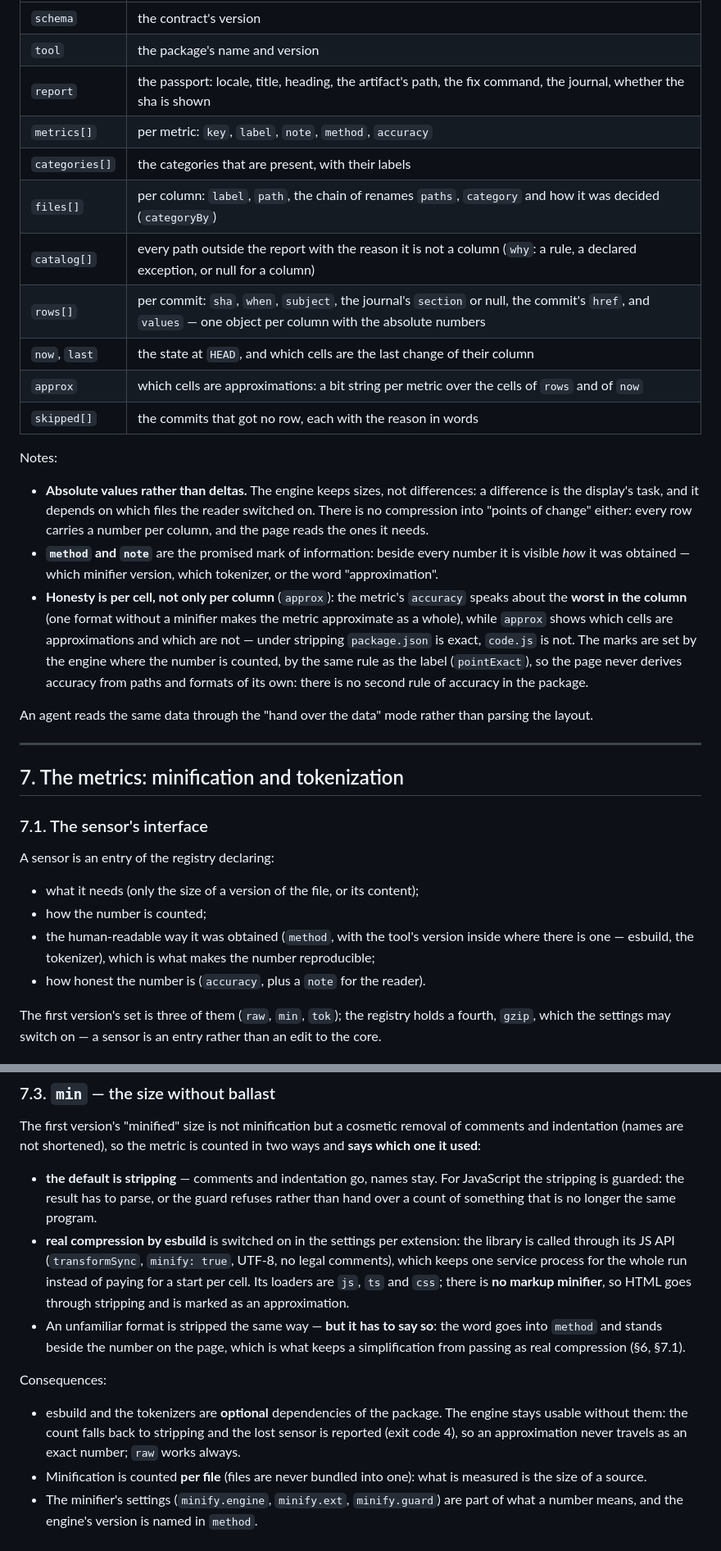
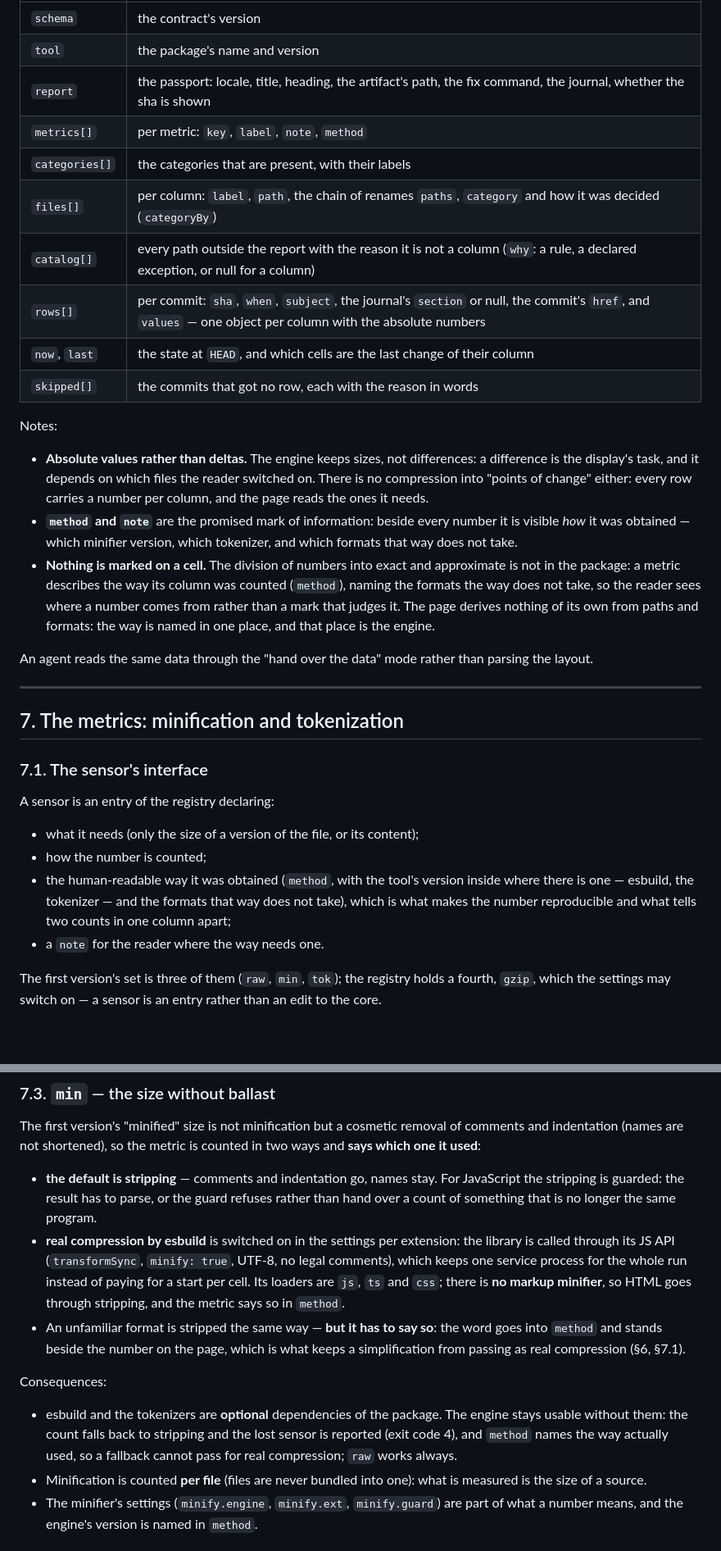
Before and after one commit to vernikr/size-report, a Markdown page: docs/module-design.md, 2 parts joined by grey strips. Shown at 82% size. GitHub-like rendering; blank space fills up the shorter version.

Commit message:
docs(design): the contract table stops naming the fields that are gone
The page-perf portion took the exact/approximate split out of the engine, but the design document still
described `metrics[].accuracy` and the `approx` bit map as part of the canonical data, and still told the
sensor's interface to declare "how honest the number is". Measured: `rg 'accuracy' src/` finds nothing, so
the document described a contract the package no longer hands over.

The table now lists the fields a metric really carries, the "honesty" note is replaced by the one rule the
package holds (the way a column was counted is named once, by the engine, and nothing is marked on a cell),
and the two sentences that promised a mark on a cell say instead that `method` names the way actually used.

🤖 Generated with Codebuff
Co-Authored-By: Codebuff <noreply@codebuff.com>

```diff
--- a/docs/module-design.md
+++ b/docs/module-design.md
@@ -184,13 +184,12 @@ built. The keys of the contract (`--data` hands over the contract itself, `--jso
 | `schema` | the contract's version |
 | `tool` | the package's name and version |
 | `report` | the passport: locale, title, heading, the artifact's path, the fix command, the journal, whether the sha is shown |
-| `metrics[]` | per metric: `key`, `label`, `note`, `method`, `accuracy` |
+| `metrics[]` | per metric: `key`, `label`, `note`, `method` |
 | `categories[]` | the categories that are present, with their labels |
 | `files[]` | per column: `label`, `path`, the chain of renames `paths`, `category` and how it was decided (`categoryBy`) |
 | `catalog[]` | every path outside the report with the reason it is not a column (`why`: a rule, a declared exception, or null for a column) |
 | `rows[]` | per commit: `sha`, `when`, `subject`, the journal's `section` or null, the commit's `href`, and `values` — one object per column with the absolute numbers |
 | `now`, `last` | the state at `HEAD`, and which cells are the last change of their column |
-| `approx` | which cells are approximations: a bit string per metric over the cells of `rows` and of `now` |
 | `skipped[]` | the commits that got no row, each with the reason in words |
 
 Notes:
@@ -199,13 +198,11 @@ Notes:
 task, and it depends on which files the reader switched on. There is no compression into "points of change"
 either: every row carries a number per column, and the page reads the ones it needs.
 - **`method` and `note`** are the promised mark of information: beside every number it is visible *how* it was
-obtained — which minifier version, which tokenizer, or the word "approximation".
-- **Honesty is per cell, not only per column** (`approx`): the metric's `accuracy` speaks about the **worst in
-the column** (one format without a minifier makes the metric approximate as a whole), while `approx` shows
-which cells are approximations and which are not — under stripping `package.json` is exact, `code.js` is not.
-The marks are set by the engine where the number is counted, by the same rule as the label (`pointExact`), so
-the page never derives accuracy from paths and formats of its own: there is no second rule of accuracy in the
-package.
+  obtained — which minifier version, which tokenizer, and which formats that way does not take.
+- **Nothing is marked on a cell.** The division of numbers into exact and approximate is not in the package: a
+  metric describes the way its column was counted (`method`), naming the formats the way does not take, so the
+  reader sees where a number comes from rather than a mark that judges it. The page derives nothing of its own
+  from paths and formats: the way is named in one place, and that place is the engine.
 
 An agent reads the same data through the "hand over the data" mode rather than parsing the layout.
 
@@ -220,8 +217,9 @@ A sensor is an entry of the registry declaring:
 - what it needs (only the size of a version of the file, or its content);
 - how the number is counted;
 - the human-readable way it was obtained (`method`, with the tool's version inside where there is one — esbuild,
-  the tokenizer), which is what makes the number reproducible;
-- how honest the number is (`accuracy`, plus a `note` for the reader).
+  the tokenizer — and the formats that way does not take), which is what makes the number reproducible and what
+  tells two counts in one column apart;
+- a `note` for the reader where the way needs one.
 
 The first version's set is three of them (`raw`, `min`, `tok`); the registry holds a fourth, `gzip`, which the
 settings may switch on — a sensor is an entry rather than an edit to the core.
@@ -242,7 +240,7 @@ The first version's "minified" size is not minification but a cosmetic removal o
 - **real compression by esbuild** is switched on in the settings per extension: the library is called through
   its JS API (`transformSync`, `minify: true`, UTF-8, no legal comments), which keeps one service process for
   the whole run instead of paying for a start per cell. Its loaders are `js`, `ts` and `css`; there is **no
-  markup minifier**, so HTML goes through stripping and is marked as an approximation.
+  markup minifier**, so HTML goes through stripping, and the metric says so in `method`.
 - An unfamiliar format is stripped the same way — **but it has to say so**: the word goes into `method` and
   stands beside the number on the page, which is what keeps a simplification from passing as real compression
   (§6, §7.1).
@@ -250,8 +248,8 @@ The first version's "minified" size is not minification but a cosmetic removal o
 Consequences:
 
 - esbuild and the tokenizers are **optional** dependencies of the package. The engine stays usable without them:
-  the count falls back to stripping and the lost sensor is reported (exit code 4), so an approximation never
-  travels as an exact number; `raw` works always.
+  the count falls back to stripping and the lost sensor is reported (exit code 4), and `method` names the way
+  actually used, so a fallback cannot pass for real compression; `raw` works always.
 - Minification is counted **per file** (files are never bundled into one): what is measured is the size of a
   source.
 - The minifier's settings (`minify.engine`, `minify.ext`, `minify.guard`) are part of what a number means, and
```
